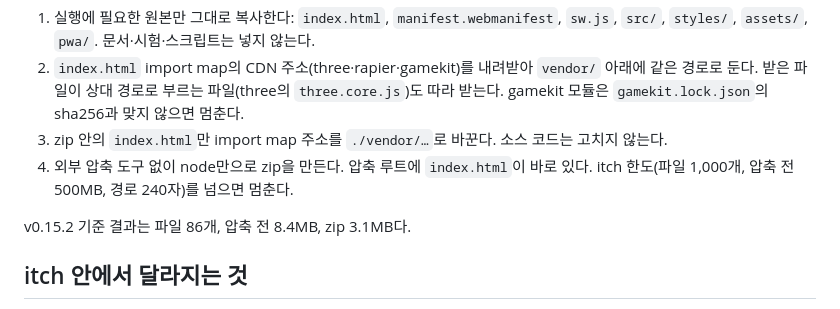
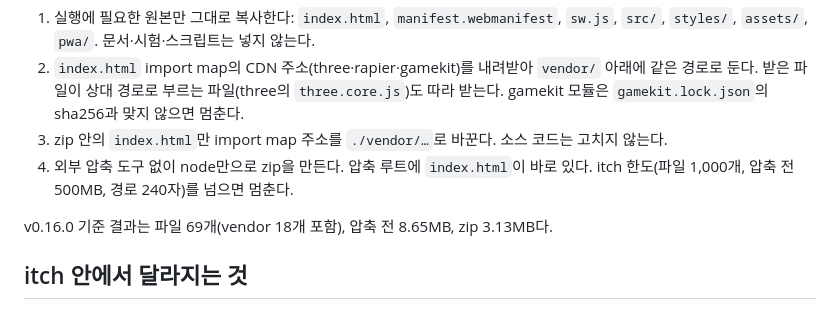
Before and after one commit to byh-playground/bloom-takraw, a Markdown page: docs/itch.md, the part around the change. Rendered like a GitHub page.

Commit message:
[docs] itch 제출 문서의 빌드 결과를 v0.16.0 실측으로 고침 (PM-012)
학습 기능 삭제(src/learning 18파일)로 줄어든 zip 구성을 npm run build:itch 실행 결과(파일 69개, 압축 전 8.65MB, zip 3.13MB)로 맞춘다.

Co-Authored-By: Claude Fable 5.2 <noreply@anthropic.com>

```diff
--- a/docs/itch.md
+++ b/docs/itch.md
@@ -17,7 +17,7 @@ npm run build:itch
 3. zip 안의 `index.html`만 import map 주소를 `./vendor/…`로 바꾼다. 소스 코드는 고치지 않는다.
 4. 외부 압축 도구 없이 node만으로 zip을 만든다. 압축 루트에 `index.html`이 바로 있다. itch 한도(파일 1,000개, 압축 전 500MB, 경로 240자)를 넘으면 멈춘다.
 
-v0.15.2 기준 결과는 파일 86개, 압축 전 8.4MB, zip 3.1MB다.
+v0.16.0 기준 결과는 파일 69개(vendor 18개 포함), 압축 전 8.65MB, zip 3.13MB다.
 
 ## itch 안에서 달라지는 것
 
```
